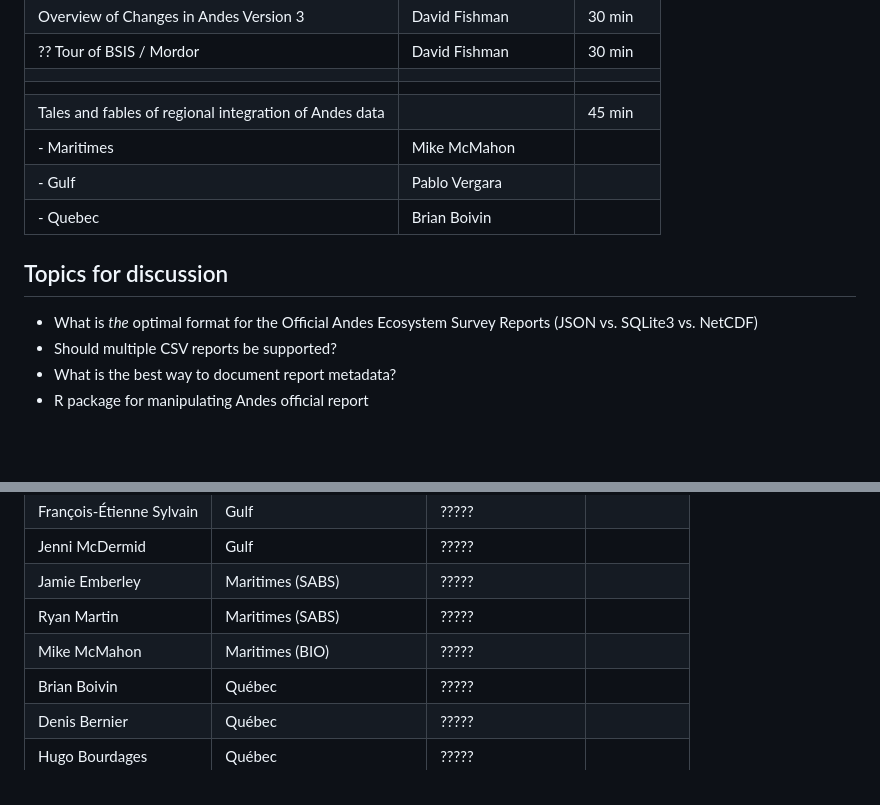
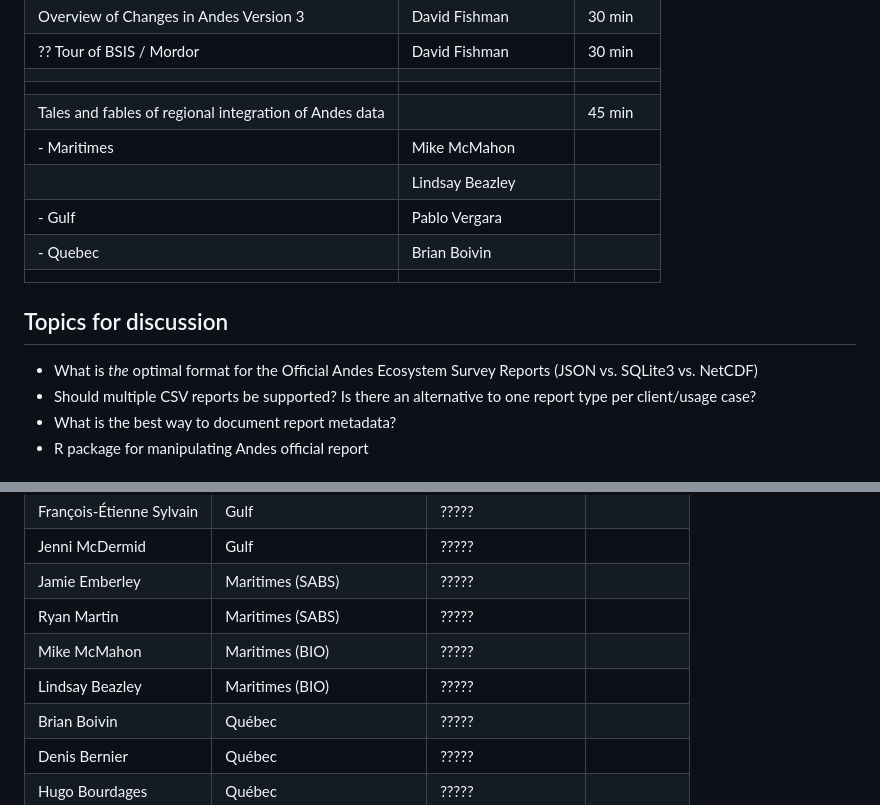
Before and after one commit to dfo-gulf-science/Andes-National-Working-Group-Meetings, a Markdown page: README.md, 2 parts joined by grey strips. Rendered like a GitHub page; blank space fills up the shorter version.

```diff
--- a/README.md
+++ b/README.md
@@ -40,13 +40,15 @@ TBD
 |                                                              |                       |          |
 | Tales and fables of regional integration of Andes data       |                       | 45 min   |
 |  - Maritimes                                                 | Mike McMahon          |          |
+|                                                              | Lindsay Beazley       |          |
 |  - Gulf                                                      | Pablo Vergara         |          |
 |  - Quebec                                                    | Brian Boivin          |          |
+|                                                              |                       |          |
 
 ## Topics for discussion
 
 - What is _the_ optimal format for the Official Andes Ecosystem Survey Reports (JSON vs. SQLite3 vs. NetCDF)
-- Should multiple CSV reports be supported?
+- Should multiple CSV reports be supported? Is there an alternative to one report type per client/usage case?
 - What is the best way to document report metadata?
 - R package for manipulating Andes official report
 
@@ -71,6 +73,7 @@ TBD
 | Jamie Emberley           | Maritimes (SABS)          | ?????                 |            |
 | Ryan Martin              | Maritimes (SABS)          | ?????                 |            |
 | Mike McMahon             | Maritimes (BIO)           | ?????                 |            |
+| Lindsay Beazley          | Maritimes (BIO)           | ?????                 |            |
 | Brian Boivin             | Québec                    | ?????                 |            |
 | Denis Bernier            | Québec                    | ?????                 |            |
 | Hugo Bourdages           | Québec                    | ?????                 |            |
```
